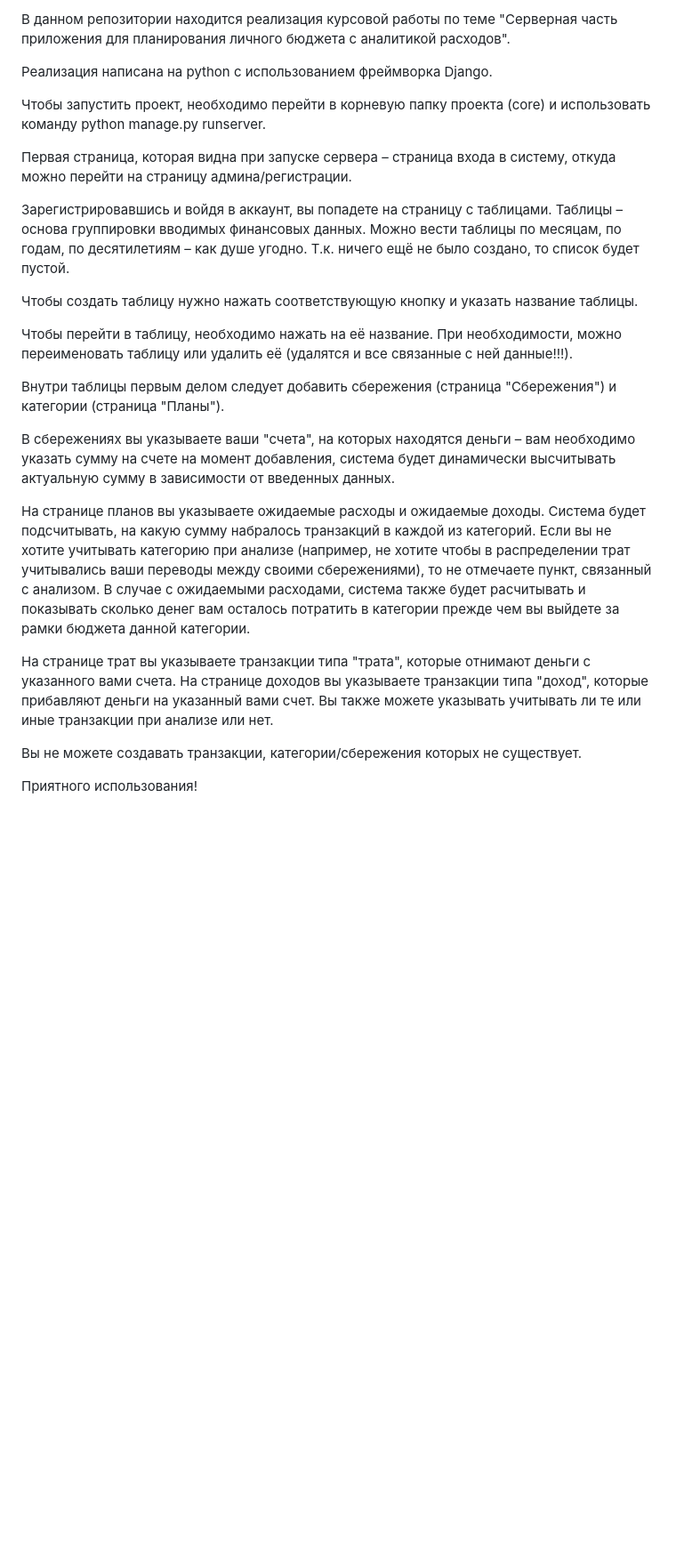
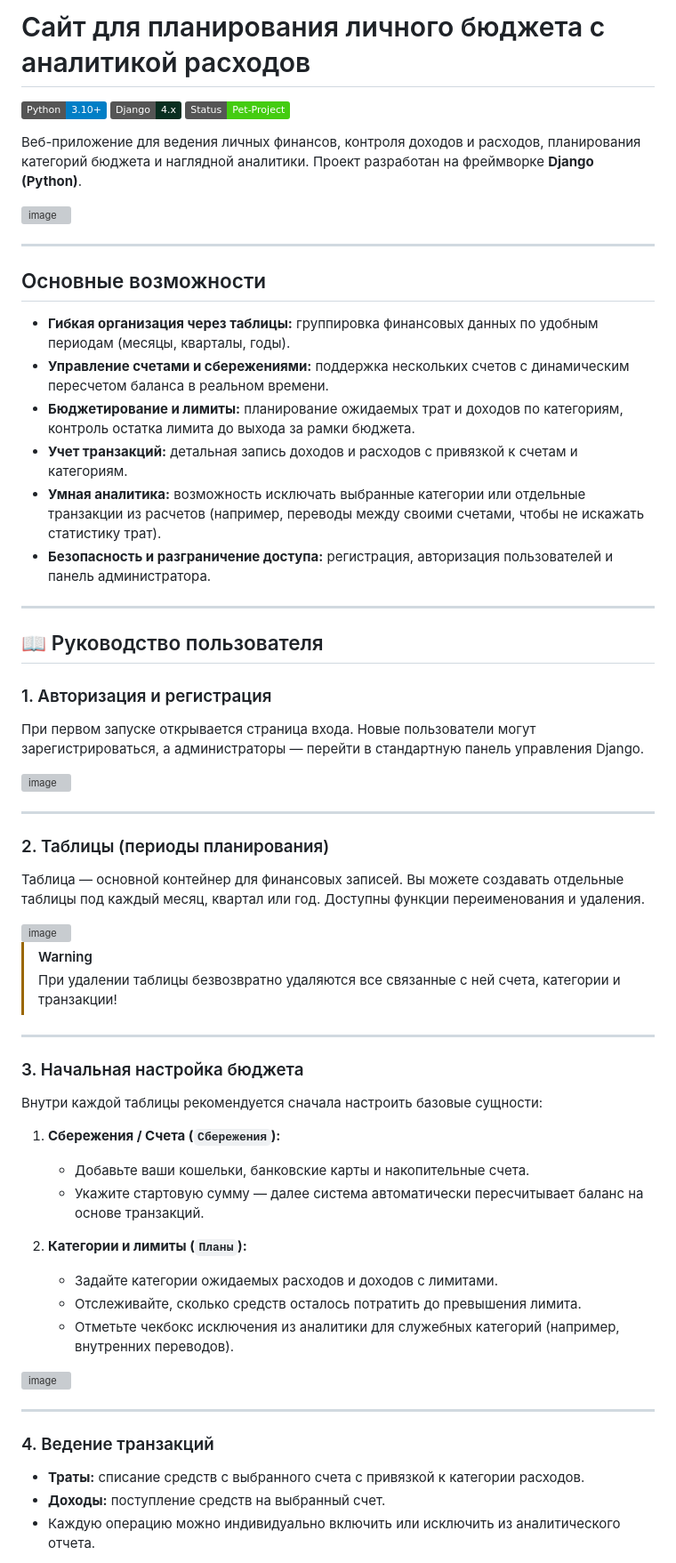
Before and after one commit to Gri-Kos/MoneyObserver, a Markdown page: README.md, the part around one of its changes. Shown at 89% size. Drawn GitHub-style; badges without logos; blank space fills up the shorter version; grey boxes are pictures that could not be loaded.

Commit message:
Revise README with project details and user guide
Updated the README to include project features, user guide, and setup instructions.

```diff
--- a/README.md
+++ b/README.md
@@ -1,30 +1,63 @@
-В данном репозитории находится реализация курсовой работы по теме "Серверная часть приложения для планирования личного бюджета с аналитикой расходов".
+# Сайт для планирования личного бюджета с аналитикой расходов
 
-Реализация написана на python с использованием фреймворка Django.
+![Python](https://img.shields.io/badge/Python-3.10+-blue?logo=python)
+![Django](https://img.shields.io/badge/Django-4.x-092E20?logo=django)
+![Status](https://img.shields.io/badge/Status-Pet--Project-brightgreen)
 
-Чтобы запустить проект, необходимо перейти в корневую папку проекта (core) и использовать команду python manage.py runserver.
+Веб-приложение для ведения личных финансов, контроля доходов и расходов, планирования категорий бюджета и наглядной аналитики. Проект разработан на фреймворке **Django (Python)**.
 
-Первая страница, которая видна при запуске сервера – страница входа в систему, откуда можно перейти на страницу админа/регистрации.
+<img width="457" height="512" alt="image" src="https://github.com/user-attachments/assets/978ef290-0eb1-486e-a906-e50706958ad5" />
 
-Зарегистрировавшись и войдя в аккаунт, вы попадете на страницу с таблицами. Таблицы – основа группировки вводимых финансовых данных. Можно вести таблицы по месяцам, по годам, по десятилетиям – как душе угодно.
-Т.к. ничего ещё не было создано, то список будет пустой.
+---
 
-Чтобы создать таблицу нужно нажать соответствующую кнопку и указать название таблицы.
+## Основные возможности
 
-Чтобы перейти в таблицу, необходимо нажать на её название. При необходимости, можно переименовать таблицу или удалить её (удалятся и все связанные с ней данные!!!).
+* **Гибкая организация через таблицы:** группировка финансовых данных по удобным периодам (месяцы, кварталы, годы).
+* **Управление счетами и сбережениями:** поддержка нескольких счетов с динамическим пересчетом баланса в реальном времени.
+* **Бюджетирование и лимиты:** планирование ожидаемых трат и доходов по категориям, контроль остатка лимита до выхода за рамки бюджета.
+* **Учет транзакций:** детальная запись доходов и расходов с привязкой к счетам и категориям.
+* **Умная аналитика:** возможность исключать выбранные категории или отдельные транзакции из расчетов (например, переводы между своими счетами, чтобы не искажать статистику трат).
+* **Безопасность и разграничение доступа:** регистрация, авторизация пользователей и панель администратора.
 
-Внутри таблицы первым делом следует добавить сбережения (страница "Сбережения") и категории (страница "Планы").
+---
 
-В сбережениях вы указываете ваши "счета", на которых находятся деньги – вам необходимо указать сумму на счете на момент добавления, система будет динамически высчитывать актуальную сумму в зависимости от введенных данных.
+## 📖 Руководство пользователя
 
-На странице планов вы указываете ожидаемые расходы и ожидаемые доходы. Система будет подсчитывать, на какую сумму набралось транзакций в каждой из категорий.
-Если вы не хотите учитывать категорию при анализе (например, не хотите чтобы в распределении трат учитывались ваши переводы между своими сбережениями), то не отмечаете пункт, связанный с анализом.
-В случае с ожидаемыми расходами, система также будет расчитывать и показывать сколько денег вам осталось потратить в категории прежде чем вы выйдете за рамки бюджета данной категории.
+### 1. Авторизация и регистрация
+При первом запуске открывается страница входа. Новые пользователи могут зарегистрироваться, а администраторы — перейти в стандартную панель управления Django.
 
-На странице трат вы указываете транзакции типа "трата", которые отнимают деньги с указанного вами счета.
-На странице доходов вы указываете транзакции типа "доход", которые прибавляют деньги на указанный вами счет.
-Вы также можете указывать учитывать ли те или иные транзакции при анализе или нет.
+<img width="512" height="254" alt="image" src="https://github.com/user-attachments/assets/70f3dbe9-0e29-4a6c-a627-648eb86fcb46" />
 
-Вы не можете создавать транзакции, категории/сбережения которых не существует.
+---
 
-Приятного использования!
+### 2. Таблицы (периоды планирования)
+Таблица — основной контейнер для финансовых записей. Вы можете создавать отдельные таблицы под каждый месяц, квартал или год. Доступны функции переименования и удаления.
+
+<img width="512" height="255" alt="image" src="https://github.com/user-attachments/assets/88f122fc-bcb0-44c6-9c6b-e98c2476c147" />
+
+> [!WARNING]
+> При удалении таблицы безвозвратно удаляются все связанные с ней счета, категории и транзакции!
+
+---
+
+### 3. Начальная настройка бюджета
+Внутри каждой таблицы рекомендуется сначала настроить базовые сущности:
+
+1. **Сбережения / Счета (`Сбережения`):**
+   * Добавьте ваши кошельки, банковские карты и накопительные счета.
+   * Укажите стартовую сумму — далее система автоматически пересчитывает баланс на основе транзакций.
+
+2. **Категории и лимиты (`Планы`):**
+   * Задайте категории ожидаемых расходов и доходов с лимитами.
+   * Отслеживайте, сколько средств осталось потратить до превышения лимита.
+   * Отметьте чекбокс исключения из аналитики для служебных категорий (например, внутренних переводов).
+
+<img width="512" height="254" alt="image" src="https://github.com/user-attachments/assets/79fbdc92-bb45-4b1a-8e85-280f9e1eb7e1" />
+
+---
+
+### 4. Ведение транзакций
+* **Траты:** списание средств с выбранного счета с привязкой к категории расходов.
+* **Доходы:** поступление средств на выбранный счет.
+* Каждую операцию можно индивидуально включить или исключить из аналитического отчета.
+
```
Also changed, not shown: other parts of README.md (+14 -0 lines).
